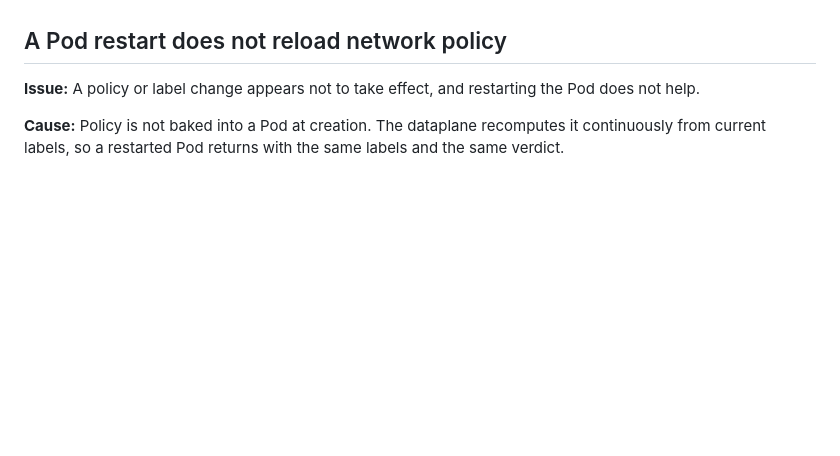
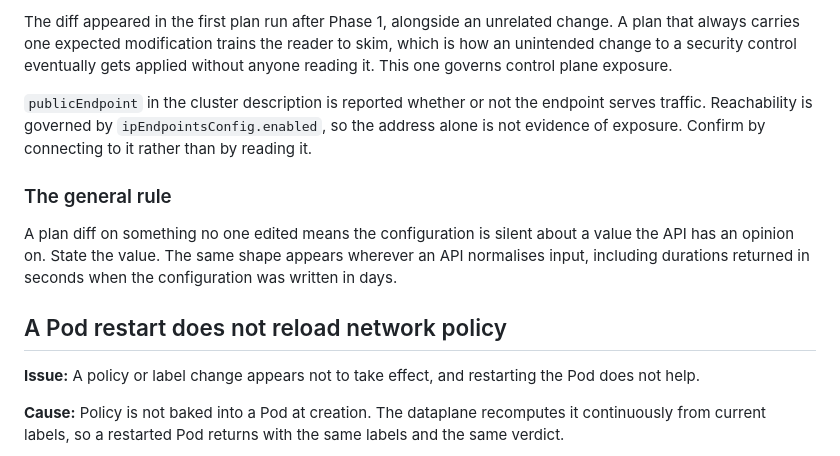
Before and after one commit to sindredg/k8-lab, a Markdown page: troubleshooting.md, the part around the change printed below. GitHub-like rendering; blank space fills up the shorter version.

```diff
--- a/troubleshooting.md
+++ b/troubleshooting.md
@@ -182,3 +228,11 @@ Believing that the cache was host-networked led to a recommendation to disable N
+The diff appeared in the first plan run after Phase 1, alongside an unrelated change. A plan that always carries one expected modification trains the reader to skim, which is how an unintended change to a security control eventually gets applied without anyone reading it. This one governs control plane exposure.
+
+`publicEndpoint` in the cluster description is reported whether or not the endpoint serves traffic. Reachability is governed by `ipEndpointsConfig.enabled`, so the address alone is not evidence of exposure. Confirm by connecting to it rather than by reading it.
+
+### The general rule
+
+A plan diff on something no one edited means the configuration is silent about a value the API has an opinion on. State the value. The same shape appears wherever an API normalises input, including durations returned in seconds when the configuration was written in days.
+
 ## A Pod restart does not reload network policy
 
 **Issue:** A policy or label change appears not to take effect, and restarting the Pod does not help.
```
Also changed, not shown: other parts of troubleshooting.md (+46 -0 lines), README.md (+3 -1 lines), plan.md (+3 -1 lines), worklog/phase-05-custom-image.md (added, +77 -0 lines), images/endpoint-cluster-config.png (added), images/endpoint-not-reachable.png (added), images/endpoint-permadiff.png (added), images/endpoint-plan-clean.png (added), images/registry-apply-complete.png (added), images/registry-node-role-permissions.png (added), 1 other file.
